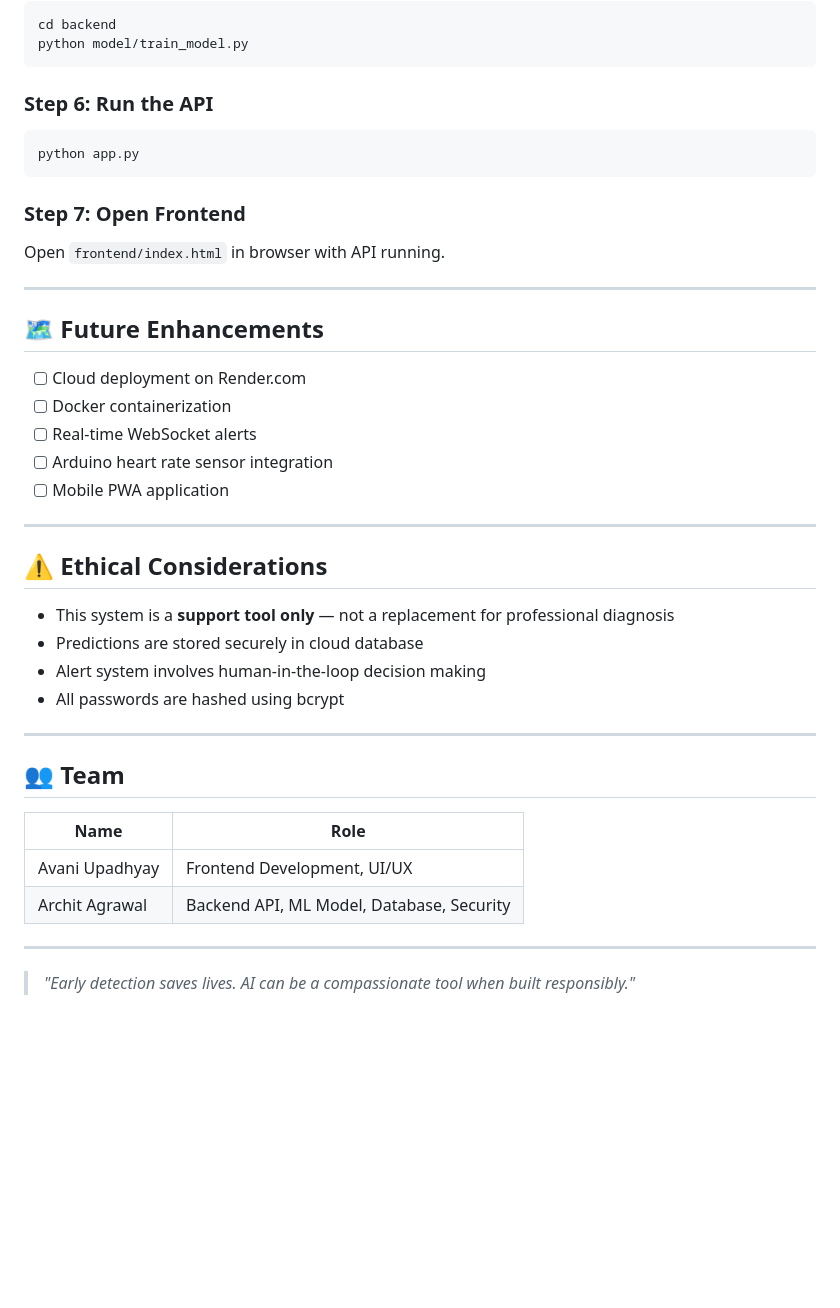
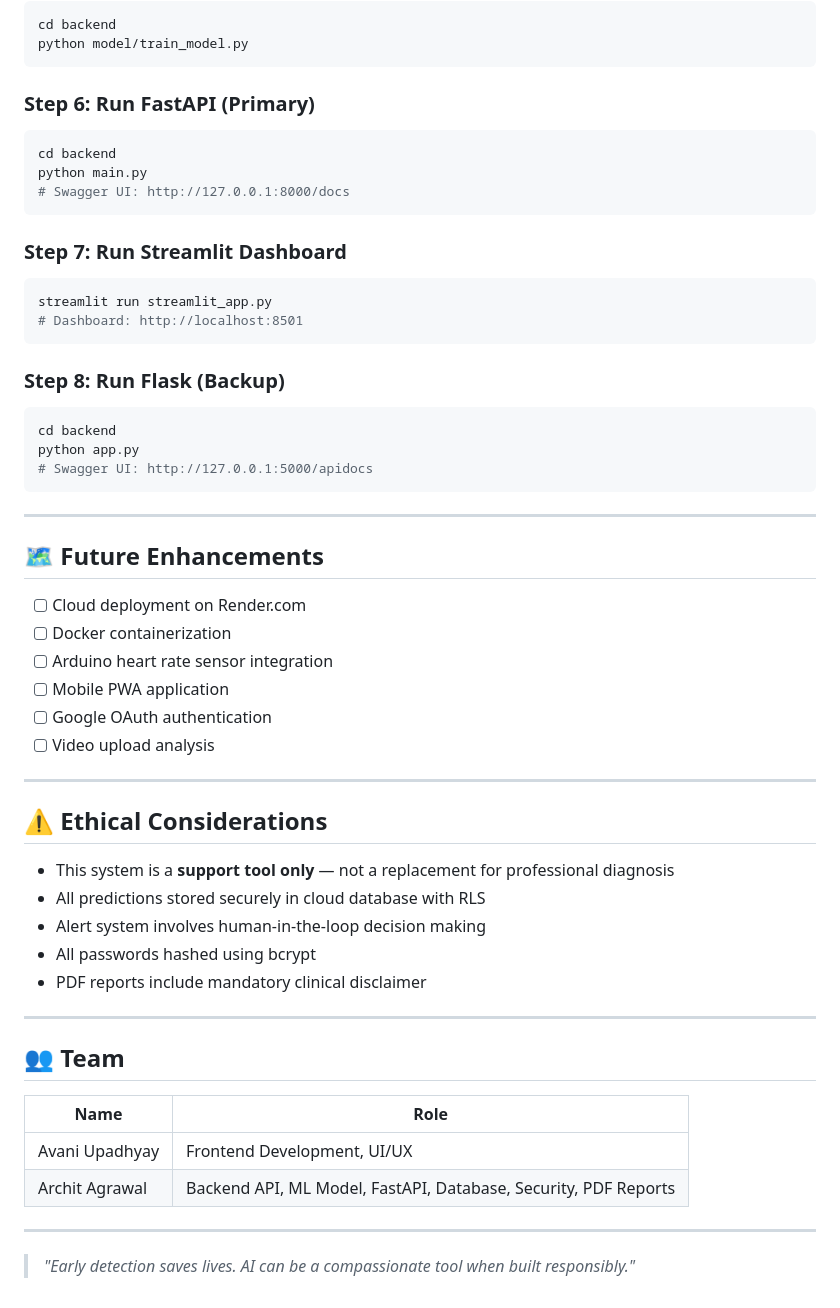
Before and after one commit to Architcybercrime/Self-harm-detection, a Markdown page: README.md, the part around one of its changes. GitHub-like rendering; blank space fills up the shorter version.

````diff
--- a/README.md
+++ b/README.md
@@ -250,30 +277,44 @@ cd backend
 python model/train_model.py
 ```
 
-### Step 6: Run the API
+### Step 6: Run FastAPI (Primary)
 ```bash
-python app.py
+cd backend
+python main.py
+# Swagger UI: http://127.0.0.1:8000/docs
 ```
 
-### Step 7: Open Frontend
-Open `frontend/index.html` in browser with API running.
+### Step 7: Run Streamlit Dashboard
+```bash
+streamlit run streamlit_app.py
+# Dashboard: http://localhost:8501
+```
+
+### Step 8: Run Flask (Backup)
+```bash
+cd backend
+python app.py
+# Swagger UI: http://127.0.0.1:5000/apidocs
+```
 
 ---
 
 ## 🗺️ Future Enhancements
 - [ ] Cloud deployment on Render.com
 - [ ] Docker containerization
-- [ ] Real-time WebSocket alerts
 - [ ] Arduino heart rate sensor integration
 - [ ] Mobile PWA application
+- [ ] Google OAuth authentication
+- [ ] Video upload analysis
 
 ---
 
 ## ⚠️ Ethical Considerations
 - This system is a **support tool only** — not a replacement for professional diagnosis
-- Predictions are stored securely in cloud database
+- All predictions stored securely in cloud database with RLS
 - Alert system involves human-in-the-loop decision making
-- All passwords are hashed using bcrypt
+- All passwords hashed using bcrypt
+- PDF reports include mandatory clinical disclaimer
 
 ---
 
@@ -282,7 +323,7 @@ Open `frontend/index.html` in browser with API running.
 | Name | Role |
 |---|---|
 | Avani Upadhyay | Frontend Development, UI/UX |
-| Archit Agrawal | Backend API, ML Model, Database, Security |
+| Archit Agrawal | Backend API, ML Model, FastAPI, Database, Security, PDF Reports |
 
 ---
 
````
Also changed, not shown: other parts of README.md (+99 -72 lines).
